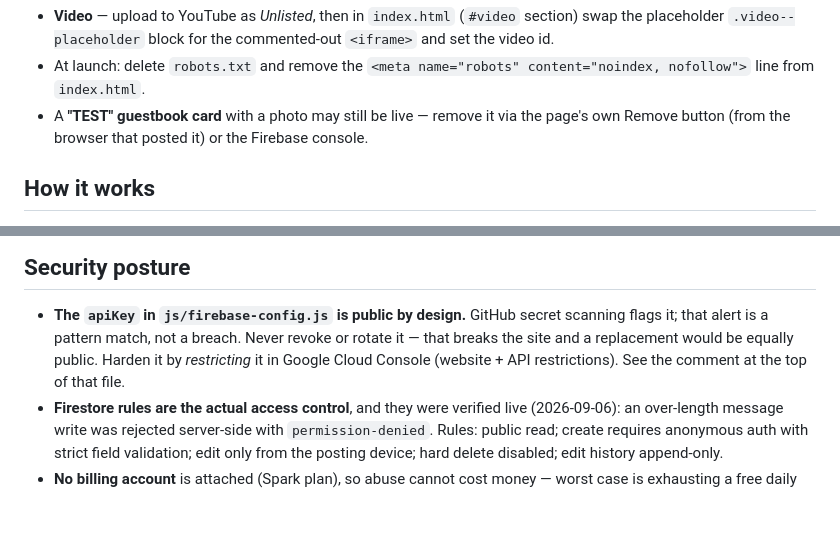
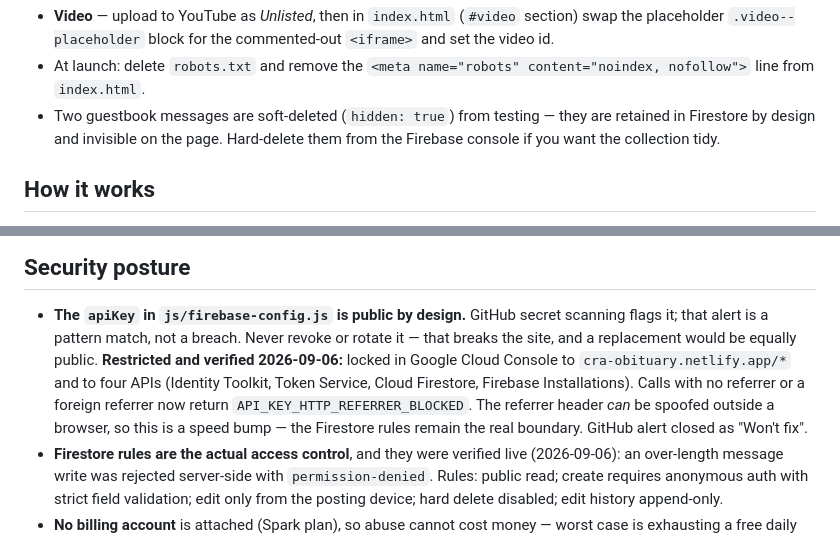
Before and after one commit to GaryJAnderson/cra-obituary, a Markdown page: CLAUDE.md, 2 parts joined by grey strips. Rendered like a GitHub page; blank space fills up the shorter version.

Commit message:
Record verified API key restriction in security posture
Key is now restricted in Google Cloud Console to the site domain and
four Firebase APIs; verified enforcing (no-referrer and foreign-referrer
calls return API_KEY_HTTP_REFERRER_BLOCKED). Note the referrer header is
spoofable, so Firestore rules remain the real boundary. GitHub secret
scanning alert closed as won't-fix.

Co-Authored-By: Claude Opus 5 <noreply@anthropic.com>

```diff
--- a/CLAUDE.md
+++ b/CLAUDE.md
@@ -29,9 +29,9 @@ Pending:
   commented-out `<iframe>` and set the video id.
 - At launch: delete `robots.txt` and remove the `<meta name="robots"
   content="noindex, nofollow">` line from `index.html`.
-- A **"TEST" guestbook card** with a photo may still be live — remove it via the
-  page's own Remove button (from the browser that posted it) or the Firebase
-  console.
+- Two guestbook messages are soft-deleted (`hidden: true`) from testing — they
+  are retained in Firestore by design and invisible on the page. Hard-delete
+  them from the Firebase console if you want the collection tidy.
 
 ## How it works
 
@@ -60,9 +60,13 @@ Pending:
 
 - **The `apiKey` in `js/firebase-config.js` is public by design.** GitHub secret
   scanning flags it; that alert is a pattern match, not a breach. Never revoke or
-  rotate it — that breaks the site and a replacement would be equally public.
-  Harden it by *restricting* it in Google Cloud Console (website + API
-  restrictions). See the comment at the top of that file.
+  rotate it — that breaks the site, and a replacement would be equally public.
+  **Restricted and verified 2026-09-06:** locked in Google Cloud Console to
+  `cra-obituary.netlify.app/*` and to four APIs (Identity Toolkit, Token Service,
+  Cloud Firestore, Firebase Installations). Calls with no referrer or a foreign
+  referrer now return `API_KEY_HTTP_REFERRER_BLOCKED`. The referrer header *can*
+  be spoofed outside a browser, so this is a speed bump — the Firestore rules
+  remain the real boundary. GitHub alert closed as "Won't fix".
 - **Firestore rules are the actual access control**, and they were verified live
   (2026-09-06): an over-length message write was rejected server-side with
   `permission-denied`. Rules: public read; create requires anonymous auth with
```
